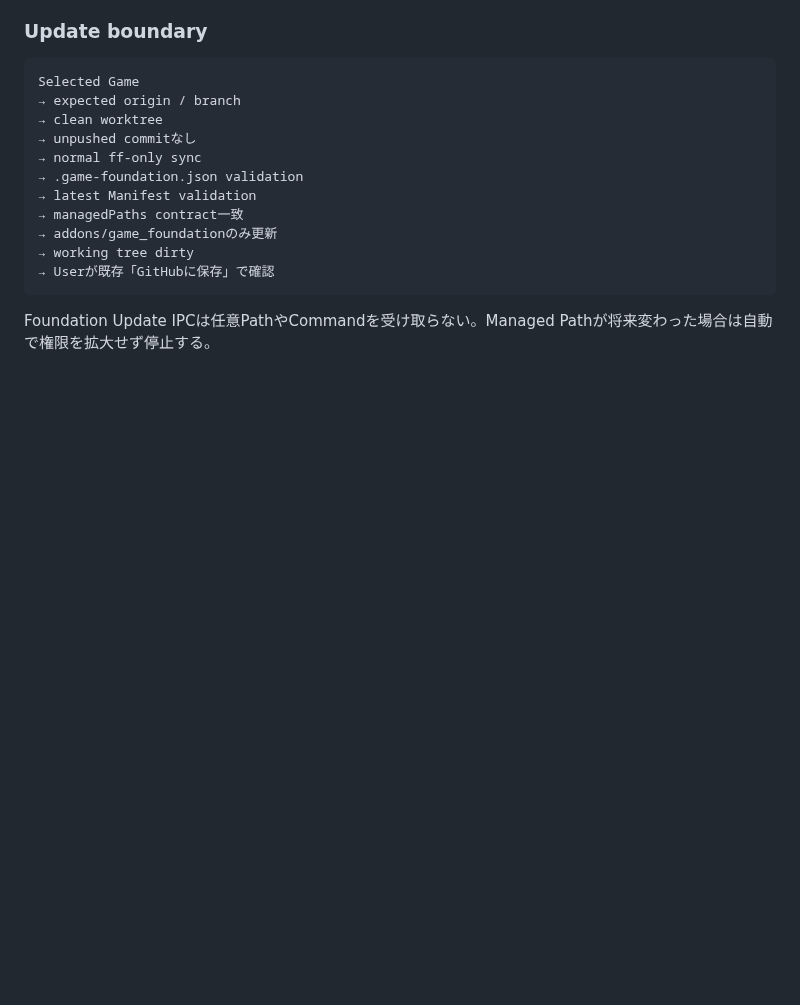
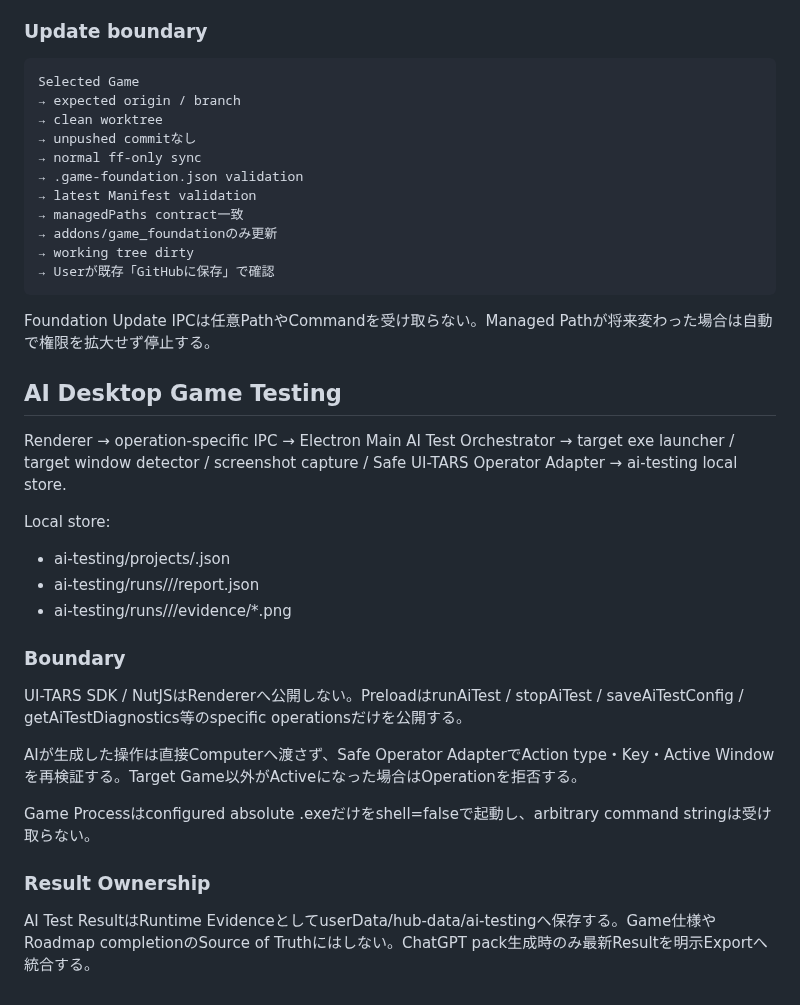
Before and after one commit to EliteMay/game-dev-hub, a Markdown page: docs/ARCHITECTURE.md, the part around the change. Rendered like a GitHub page; blank space fills up the shorter version.

Commit message:
docs: define AI desktop testing architecture

````diff
--- a/docs/ARCHITECTURE.md
+++ b/docs/ARCHITECTURE.md
@@ -305,3 +305,24 @@ Selected Game
 ```
 
 Foundation Update IPCは任意PathやCommandを受け取らない。Managed Pathが将来変わった場合は自動で権限を拡大せず停止する。
+
+## AI Desktop Game Testing
+
+Renderer → operation-specific IPC → Electron Main AI Test Orchestrator → target exe launcher / target window detector / screenshot capture / Safe UI-TARS Operator Adapter → ai-testing local store.
+
+Local store:
+- ai-testing/projects/<project-id>.json
+- ai-testing/runs/<project-id>/<run-id>/report.json
+- ai-testing/runs/<project-id>/<run-id>/evidence/*.png
+
+### Boundary
+
+UI-TARS SDK / NutJSはRendererへ公開しない。PreloadはrunAiTest / stopAiTest / saveAiTestConfig / getAiTestDiagnostics等のspecific operationsだけを公開する。
+
+AIが生成した操作は直接Computerへ渡さず、Safe Operator AdapterでAction type・Key・Active Windowを再検証する。Target Game以外がActiveになった場合はOperationを拒否する。
+
+Game Processはconfigured absolute .exeだけをshell=falseで起動し、arbitrary command stringは受け取らない。
+
+### Result Ownership
+
+AI Test ResultはRuntime EvidenceとしてuserData/hub-data/ai-testingへ保存する。Game仕様やRoadmap completionのSource of Truthにはしない。ChatGPT pack生成時のみ最新Resultを明示Exportへ統合する。
````
